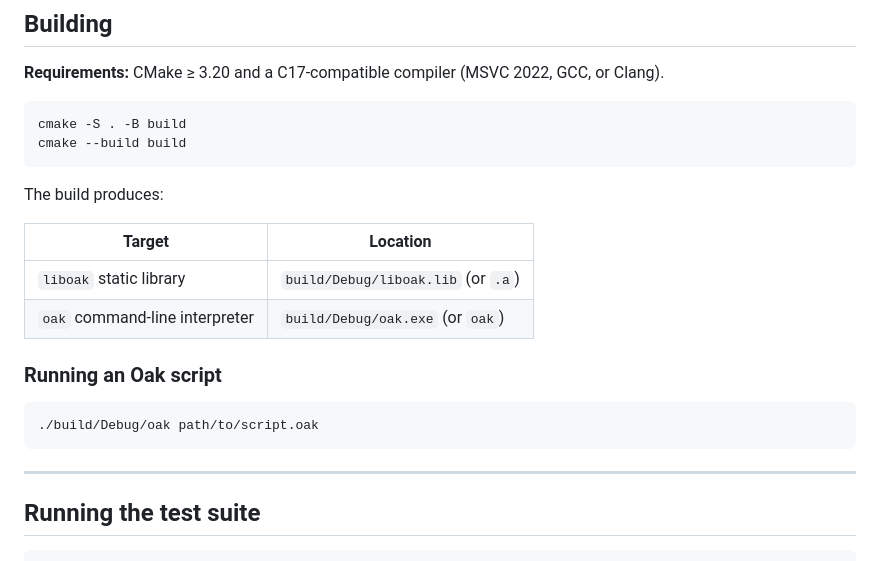
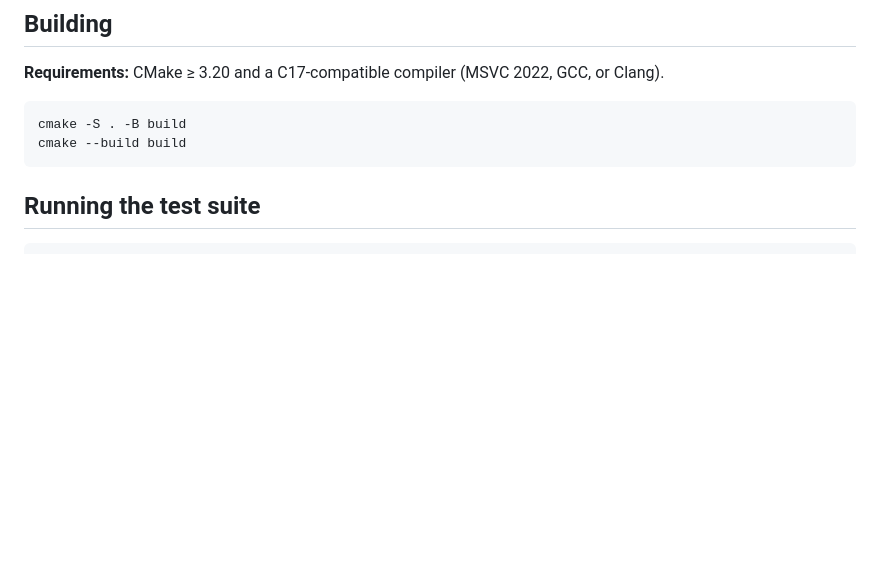
Before and after one commit to vladbelousoff/oak, a Markdown page: README.md, the part around the change. GitHub-like rendering; blank space fills up the shorter version.

````diff
--- a/README.md
+++ b/README.md
@@ -12,21 +12,6 @@ Oak is a small, dynamically-typed scripting language compiled to bytecode and ex
 cmake -S . -B build
 cmake --build build
 ```
-
-The build produces:
-
-| Target | Location |
-|--------|----------|
-| `liboak` static library | `build/Debug/liboak.lib` (or `.a`) |
-| `oak` command-line interpreter | `build/Debug/oak.exe` (or `oak`) |
-
-### Running an Oak script
-
-```sh
-./build/Debug/oak path/to/script.oak
-```
-
----
 
 ## Running the test suite
 
````
